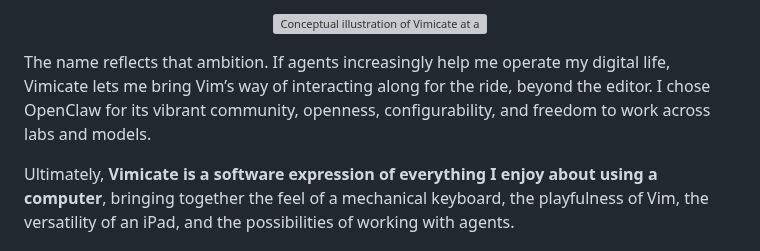
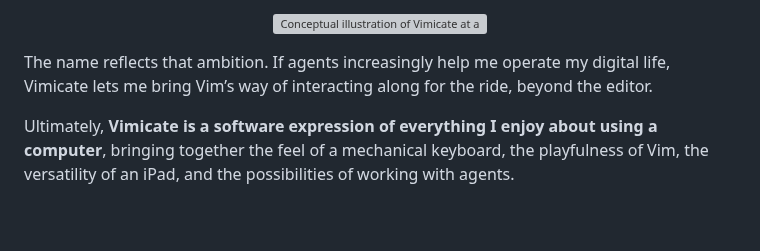
Before and after one commit to chektien/vimicate, a Markdown page: README.md, the part around one of its changes. Rendered like a GitHub page; blank space fills up the shorter version; grey boxes are pictures that could not be loaded.

```diff
--- a/README.md
+++ b/README.md
@@ -42,8 +42,7 @@ for its touchscreen. I couldn’t find what I wanted, so here we are.
 
 The name reflects that ambition. If agents increasingly help me operate my
 digital life, Vimicate lets me bring Vim’s way of interacting along for the ride,
-beyond the editor. I chose OpenClaw for its vibrant community, openness,
-configurability, and freedom to work across labs and models.
+beyond the editor.
 
 Ultimately, **Vimicate is a software expression of everything I enjoy about
 using a computer**, bringing together the feel of a mechanical keyboard, the
```
Also changed, not shown: other parts of README.md (+8 -12 lines), docs/public/readme/project-files-linked-v9.png (added), docs/public/readme/vimicate-self-development-v2.png (added), 3 other files.
